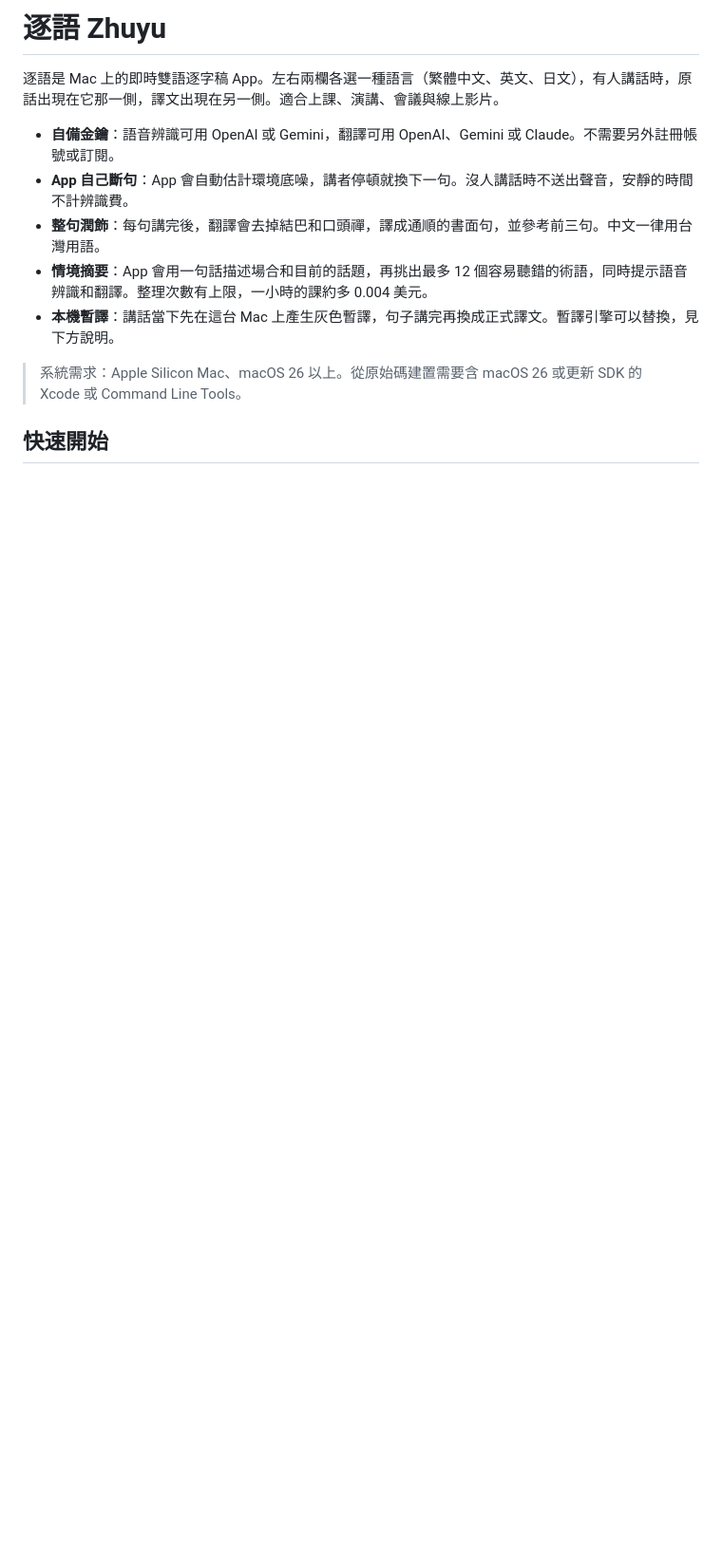
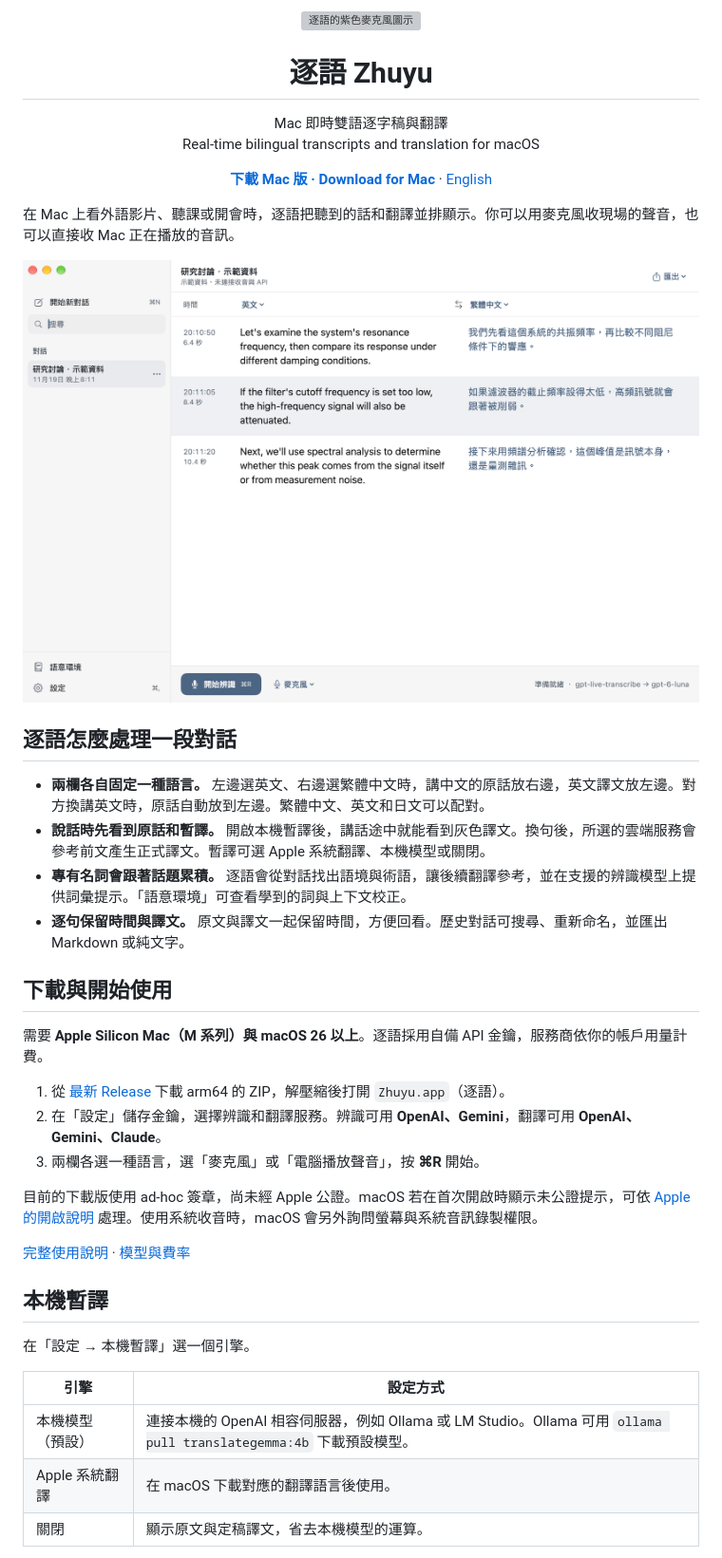
Before and after one commit to jason840709/zhuyu, a Markdown page: README.md, the part around one of its changes. Shown at 95% size. Rendered like a GitHub page; pictures changed too: docs/zhuyu-preview.png (added); blank space fills up the shorter version; grey boxes are pictures that could not be loaded.

Commit message:
Present Zhuyu and prepare the first macOS release

```diff
--- a/README.md
+++ b/README.md
@@ -1,13 +1,51 @@
-# 逐語 Zhuyu
+<p align="center">
+  <img src="Assets/AppIcon.png" width="120" height="120" alt="逐語的紫色麥克風圖示">
+</p>
 
-逐語是 Mac 上的即時雙語逐字稿 App。左右兩欄各選一種語言（繁體中文、英文、日文），有人講話時，原話出現在它那一側，譯文出現在另一側。適合上課、演講、會議與線上影片。
+<h1 align="center">逐語 Zhuyu</h1>
 
-- **自備金鑰**：語音辨識可用 OpenAI 或 Gemini，翻譯可用 OpenAI、Gemini 或 Claude。不需要另外註冊帳號或訂閱。
-- **App 自己斷句**：App 會自動估計環境底噪，講者停頓就換下一句。沒人講話時不送出聲音，安靜的時間不計辨識費。
-- **整句潤飾**：每句講完後，翻譯會去掉結巴和口頭禪，譯成通順的書面句，並參考前三句。中文一律用台灣用語。
-- **情境摘要**：App 會用一句話描述場合和目前的話題，再挑出最多 12 個容易聽錯的術語，同時提示語音辨識和翻譯。整理次數有上限，一小時的課約多 0.004 美元。
-- **本機暫譯**：講話當下先在這台 Mac 上產生灰色暫譯，句子講完再換成正式譯文。暫譯引擎可以替換，見下方說明。
+<p align="center">
+  Mac 即時雙語逐字稿與翻譯<br>
+  Real-time bilingual transcripts and translation for macOS
+</p>
 
-> 系統需求：Apple Silicon Mac、macOS 26 以上。從原始碼建置需要含 macOS 26 或更新 SDK 的 Xcode 或 Command Line Tools。
+<p align="center">
+  <a href="https://github.com/jason840709/zhuyu/releases/latest"><strong>下載 Mac 版 · Download for Mac</strong></a>
+  · <a href="#english">English</a>
+</p>
 
-## 快速開始
+在 Mac 上看外語影片、聽課或開會時，逐語把聽到的話和翻譯並排顯示。你可以用麥克風收現場的聲音，也可以直接收 Mac 正在播放的音訊。
+
+<p align="center">
+  <img src="docs/zhuyu-preview.png" width="960" alt="逐語示範畫面，左欄英文、右欄繁體中文，同列顯示原話與譯文">
+</p>
+
+## 逐語怎麼處理一段對話
+
+- **兩欄各自固定一種語言。** 左邊選英文、右邊選繁體中文時，講中文的原話放右邊，英文譯文放左邊。對方換講英文時，原話自動放到左邊。繁體中文、英文和日文可以配對。
+- **說話時先看到原話和暫譯。** 開啟本機暫譯後，講話途中就能看到灰色譯文。換句後，所選的雲端服務會參考前文產生正式譯文。暫譯可選 Apple 系統翻譯、本機模型或關閉。
+- **專有名詞會跟著話題累積。** 逐語會從對話找出語境與術語，讓後續翻譯參考，並在支援的辨識模型上提供詞彙提示。「語意環境」可查看學到的詞與上下文校正。
+- **逐句保留時間與譯文。** 原文與譯文一起保留時間，方便回看。歷史對話可搜尋、重新命名，並匯出 Markdown 或純文字。
+
+## 下載與開始使用
+
+需要 **Apple Silicon Mac（M 系列）與 macOS 26 以上**。逐語採用自備 API 金鑰，服務商依你的帳戶用量計費。
+
+1. 從 [最新 Release](https://github.com/jason840709/zhuyu/releases/latest) 下載 arm64 的 ZIP，解壓縮後打開 `Zhuyu.app`（逐語）。
+2. 在「設定」儲存金鑰，選擇辨識和翻譯服務。辨識可用 **OpenAI、Gemini**，翻譯可用 **OpenAI、Gemini、Claude**。
+3. 兩欄各選一種語言，選「麥克風」或「電腦播放聲音」，按 **⌘R** 開始。
+
+目前的下載版使用 ad-hoc 簽章，尚未經 Apple 公證。macOS 若在首次開啟時顯示未公證提示，可依 [Apple 的開啟說明](https://support.apple.com/zh-tw/102445) 處理。使用系統收音時，macOS 會另外詢問螢幕與系統音訊錄製權限。
+
+[完整使用說明](docs/使用說明.md) · [模型與費率](docs/模型與費率.md)
+
+## 本機暫譯
+
+在「設定 → 本機暫譯」選一個引擎。
+
+| 引擎 | 設定方式 |
+| --- | --- |
+| 本機模型（預設） | 連接本機的 OpenAI 相容伺服器，例如 Ollama 或 LM Studio。Ollama 可用 `ollama pull translategemma:4b` 下載預設模型。 |
+| Apple 系統翻譯 | 在 macOS 下載對應的翻譯語言後使用。 |
+| 關閉 | 顯示原文與定稿譯文，省去本機模型的運算。 |
+
```
Also changed, not shown: other parts of README.md (+22 -61 lines), 1 other file.
